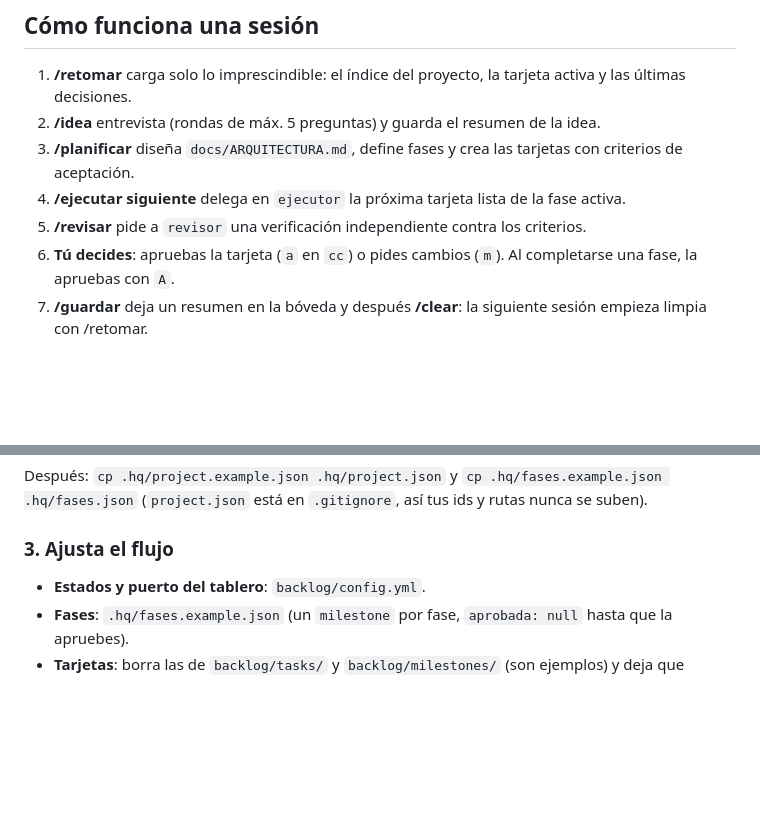
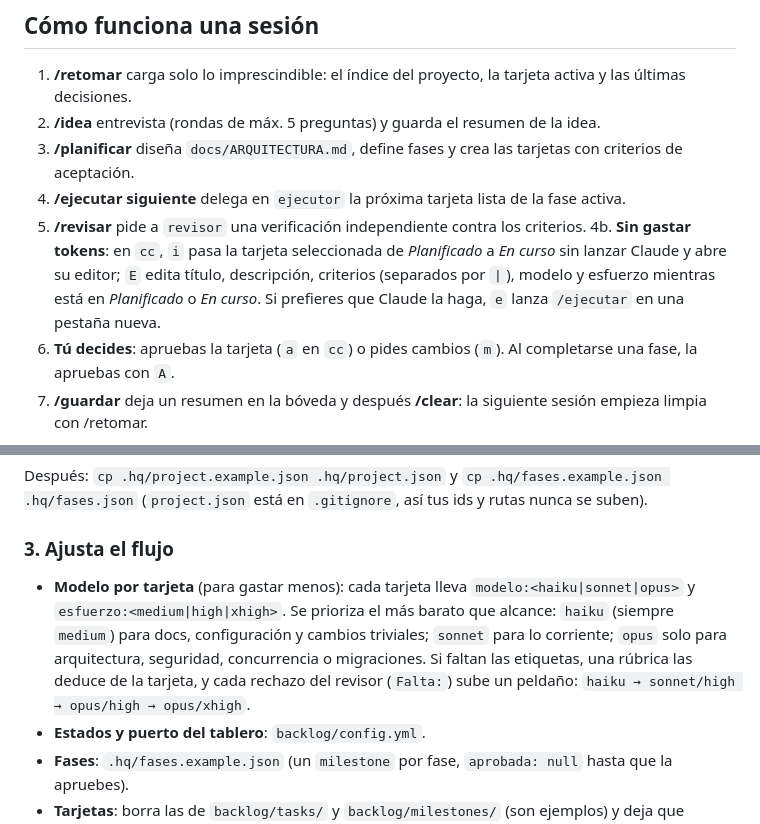
Before and after one commit to alikoubiiss/CC-more-of-claude, a Markdown page: README.md, 2 parts joined by grey strips. GitHub-like rendering; blank space fills up the shorter version.

Commit message:
README: tecla i/E para iniciar y editar tarjetas sin gastar tokens; modelo por tarjeta (haiku, sonnet, opus)
Co-Authored-By: Claude Sonnet 5.5 <noreply@anthropic.com>

```diff
--- a/README.md
+++ b/README.md
@@ -33,6 +33,9 @@ Los estados de una tarjeta son `Ideas → Planificado → En curso → Verifican
 3. **/planificar** diseña `docs/ARQUITECTURA.md`, define fases y crea las tarjetas con criterios de aceptación.
 4. **/ejecutar siguiente** delega en `ejecutor` la próxima tarjeta lista de la fase activa.
 5. **/revisar** pide a `revisor` una verificación independiente contra los criterios.
+4b. **Sin gastar tokens**: en `cc`, `i` pasa la tarjeta seleccionada de *Planificado* a *En curso* sin lanzar Claude
+   y abre su editor; `E` edita título, descripción, criterios (separados por `|`), modelo y esfuerzo mientras está en
+   *Planificado* o *En curso*. Si prefieres que Claude la haga, `e` lanza `/ejecutar` en una pestaña nueva.
 6. **Tú decides**: apruebas la tarjeta (`a` en `cc`) o pides cambios (`m`). Al completarse una fase, la apruebas con `A`.
 7. **/guardar** deja un resumen en la bóveda y después **/clear**: la siguiente sesión empieza limpia con /retomar.
 
@@ -72,6 +75,11 @@ Después: `cp .hq/project.example.json .hq/project.json` y `cp .hq/fases.example
 rutas nunca se suben).
 
 ### 3. Ajusta el flujo
+- **Modelo por tarjeta** (para gastar menos): cada tarjeta lleva `modelo:<haiku|sonnet|opus>` y
+  `esfuerzo:<medium|high|xhigh>`. Se prioriza el más barato que alcance: `haiku` (siempre `medium`) para docs,
+  configuración y cambios triviales; `sonnet` para lo corriente; `opus` solo para arquitectura, seguridad,
+  concurrencia o migraciones. Si faltan las etiquetas, una rúbrica las deduce de la tarjeta, y cada rechazo del
+  revisor (`Falta:`) sube un peldaño: `haiku → sonnet/high → opus/high → opus/xhigh`.
 - **Estados y puerto del tablero**: `backlog/config.yml`.
 - **Fases**: `.hq/fases.example.json` (un `milestone` por fase, `aprobada: null` hasta que la apruebes).
 - **Tarjetas**: borra las de `backlog/tasks/` y `backlog/milestones/` (son ejemplos) y deja que `/planificar` cree las tuyas.
```
